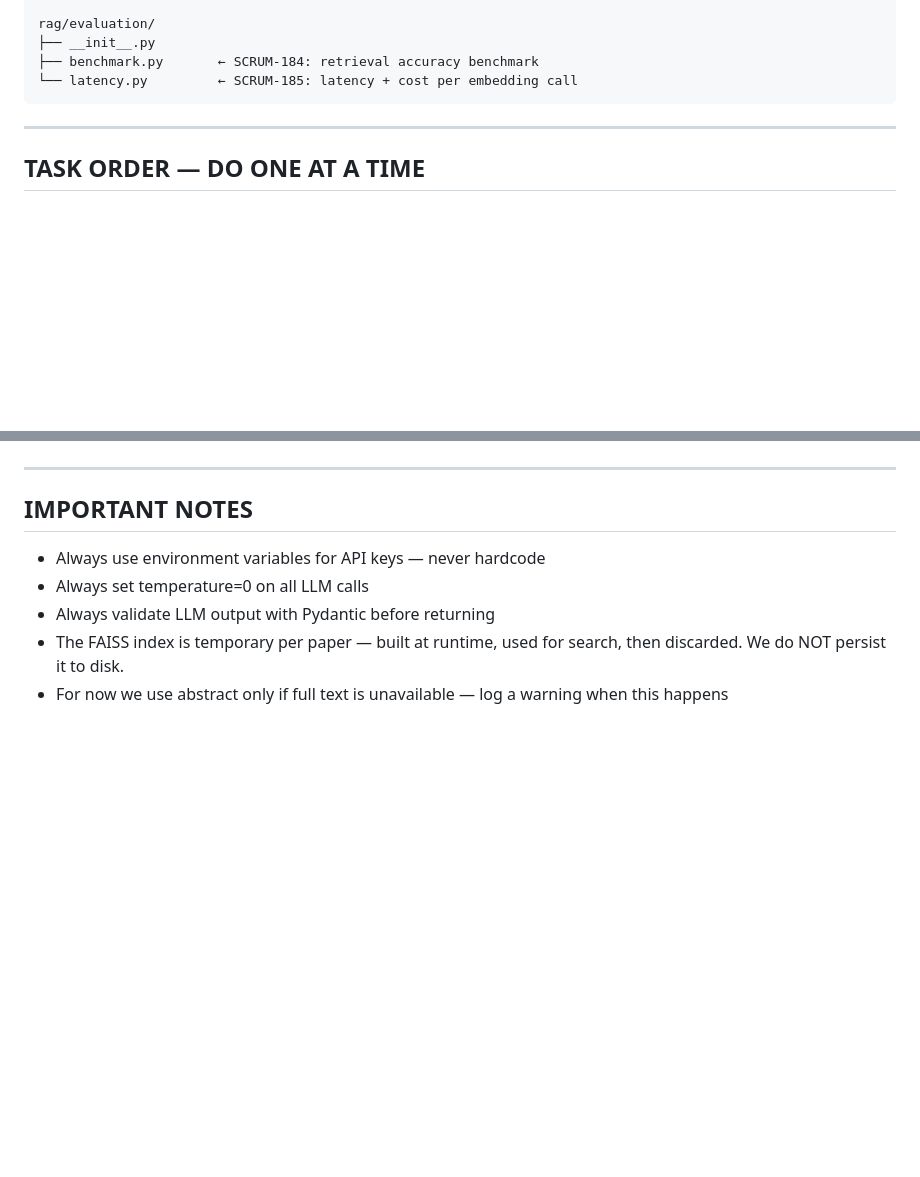
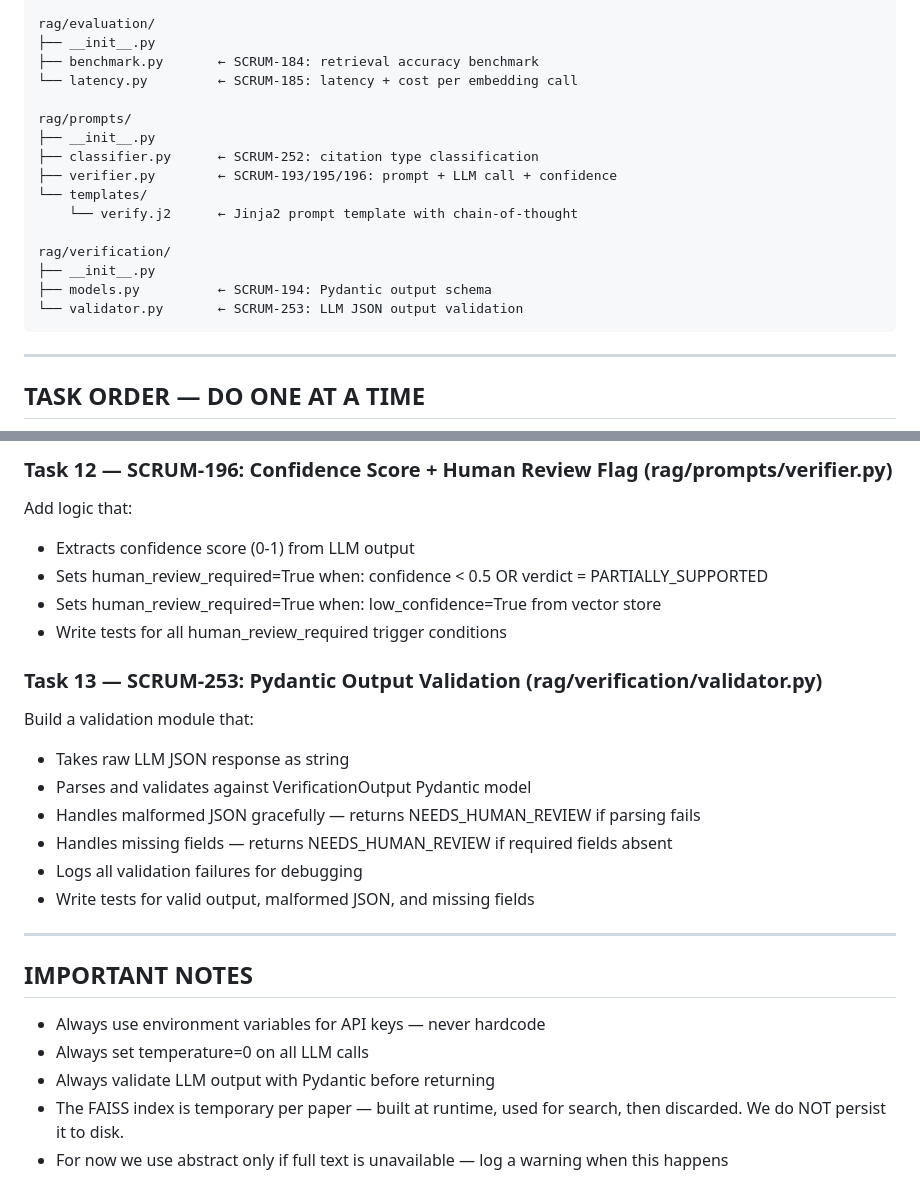
Before and after one commit to GenAIScienceVibe/VerificationOfScientificReferences_GenAI, a Markdown page: CLAUDE.md, 2 parts joined by grey strips. Drawn GitHub-style; blank space fills up the shorter version.

````diff
--- a/CLAUDE.md
+++ b/CLAUDE.md
@@ -384,6 +384,18 @@ rag/evaluation/
 ├── __init__.py
 ├── benchmark.py       ← SCRUM-184: retrieval accuracy benchmark
 └── latency.py         ← SCRUM-185: latency + cost per embedding call
+
+rag/prompts/
+├── __init__.py
+├── classifier.py      ← SCRUM-252: citation type classification
+├── verifier.py        ← SCRUM-193/195/196: prompt + LLM call + confidence
+└── templates/
+    └── verify.j2      ← Jinja2 prompt template with chain-of-thought
+
+rag/verification/
+├── __init__.py
+├── models.py          ← SCRUM-194: Pydantic output schema
+└── validator.py       ← SCRUM-253: LLM JSON output validation
 ```
 
 ---
@@ -447,3 +506,18 @@ Build a script that:
+### Task 12 — SCRUM-196: Confidence Score + Human Review Flag (rag/prompts/verifier.py)
+Add logic that:
+- Extracts confidence score (0-1) from LLM output
+- Sets human_review_required=True when: confidence < 0.5 OR verdict = PARTIALLY_SUPPORTED
+- Sets human_review_required=True when: low_confidence=True from vector store
+- Write tests for all human_review_required trigger conditions
+
+### Task 13 — SCRUM-253: Pydantic Output Validation (rag/verification/validator.py)
+Build a validation module that:
+- Takes raw LLM JSON response as string
+- Parses and validates against VerificationOutput Pydantic model
+- Handles malformed JSON gracefully — returns NEEDS_HUMAN_REVIEW if parsing fails
+- Handles missing fields — returns NEEDS_HUMAN_REVIEW if required fields absent
+- Logs all validation failures for debugging
+- Write tests for valid output, malformed JSON, and missing fields
 
 ---
 
````
Also changed, not shown: other parts of CLAUDE.md (+47 -0 lines).
